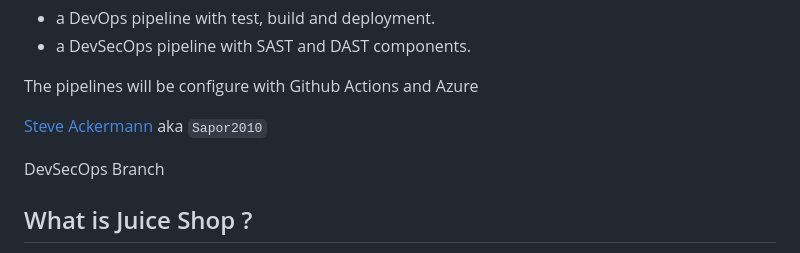
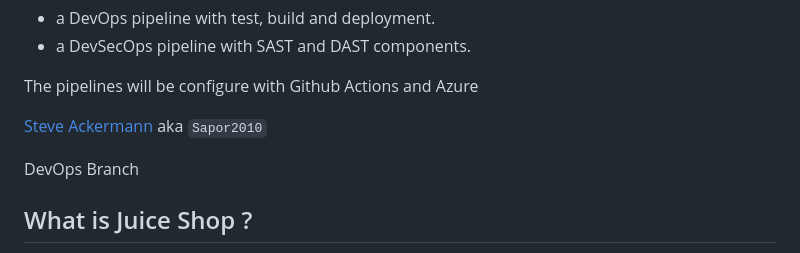
Before and after one commit to Sapor2010/IU-juice-shop-DevSecOps, a Markdown page: README.md, the part around the change. Drawn GitHub-style.

Commit message:
init DevOps Branch

```diff
--- a/README.md
+++ b/README.md
@@ -24,7 +24,7 @@ The pipelines will be configure with Github Actions and Azure
 
 [Steve Ackermann ](https://github.com/Sapor2010) aka `Sapor2010`
 
-DevSecOps Branch
+DevOps Branch
 
 
 ## What is Juice Shop ?
```
